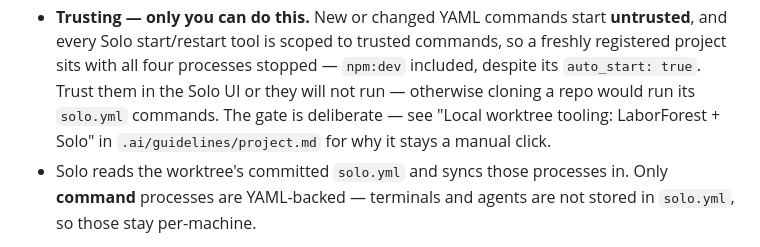
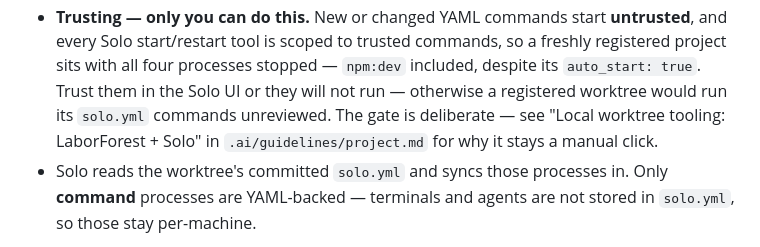
Before and after one commit to jasonlund/lundflix-v2, a Markdown page: README.md, the part around the change. Rendered like a GitHub page.

Commit message:
FLIX-296: name the registration step in the trust-gate gist
The gist clause implied cloning a repo alone could run its solo.yml commands.
Cloning never makes Solo read the file - the worktree must be registered as a
Solo project first, which the bullet above already documents.

Co-Authored-By: Claude Opus 5 (1M context) <noreply@anthropic.com>

```diff
--- a/README.md
+++ b/README.md
@@ -232,9 +232,9 @@ worktree is one MCP call, and only trusting its processes needs a human.
   **untrusted**, and every Solo start/restart tool is scoped to trusted commands, so a
   freshly registered project sits with all four processes stopped — `npm:dev` included,
   despite its `auto_start: true`. Trust them in the Solo UI or they will not run —
-  otherwise cloning a repo would run its `solo.yml` commands. The gate is deliberate —
-  see "Local worktree tooling: LaborForest + Solo" in `.ai/guidelines/project.md` for
-  why it stays a manual click.
+  otherwise a registered worktree would run its `solo.yml` commands unreviewed.
+  The gate is deliberate — see "Local worktree tooling: LaborForest + Solo" in
+  `.ai/guidelines/project.md` for why it stays a manual click.
 - Solo reads the worktree's committed `solo.yml` and syncs those processes in. Only
   **command** processes are YAML-backed — terminals and agents are not stored in
   `solo.yml`, so those stay per-machine.
```
